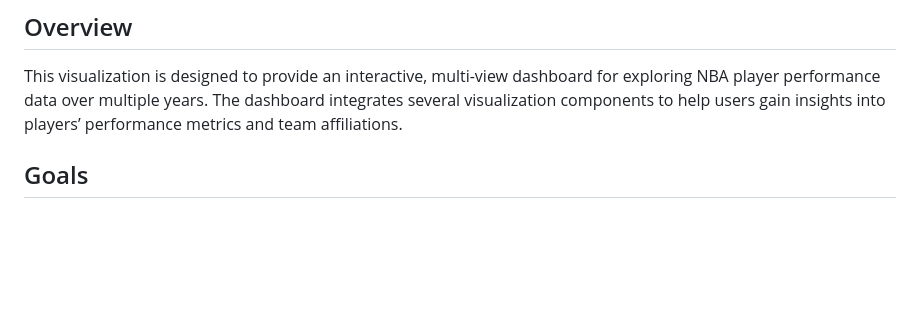
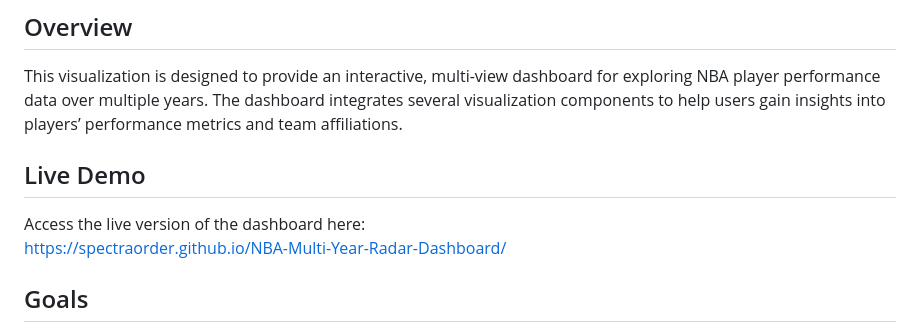
Before and after one commit to Spectraorder/NBA-Multi-Year-Radar-Dashboard, a Markdown page: README.md, the part around the change. Rendered like a GitHub page; blank space fills up the shorter version.

Commit message:
readme page link

```diff
--- a/README.md
+++ b/README.md
@@ -3,6 +3,12 @@
 ## Overview
 
 This visualization is designed to provide an interactive, multi-view dashboard for exploring NBA player performance data over multiple years. The dashboard integrates several visualization components to help users gain insights into players’ performance metrics and team affiliations.
+
+## Live Demo
+
+Access the live version of the dashboard here:
+[https://spectraorder.github.io/NBA-Multi-Year-Radar-Dashboard/](https://spectraorder.github.io/NBA-Multi-Year-Radar-Dashboard/)
+
 
 ## Goals
 
```
